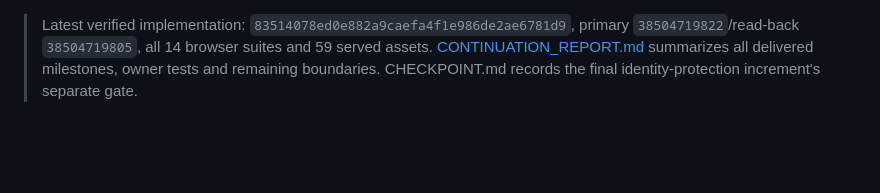
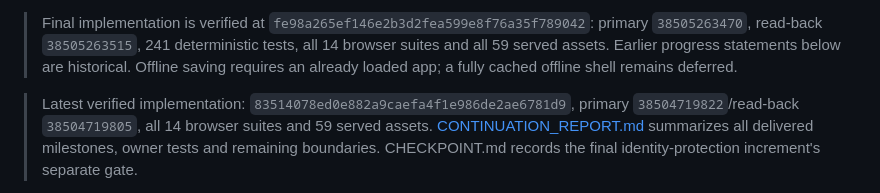
Before and after one commit to TheAmazingBaha2/electrical-understanding, a Markdown page: docs/v3/LAB_CONTINUATION.md, the part around the change. Rendered like a GitHub page; blank space fills up the shorter version.

```diff
--- a/docs/v3/LAB_CONTINUATION.md
+++ b/docs/v3/LAB_CONTINUATION.md
@@ -1,3 +1,5 @@
+> Final implementation is verified at `fe98a265ef146e2b3d2fea599e8f76a35f789042`: primary `38505263470`, read-back `38505263515`, 241 deterministic tests, all 14 browser suites and all 59 served assets. Earlier progress statements below are historical. Offline saving requires an already loaded app; a fully cached offline shell remains deferred.
+
 > Latest verified implementation: `83514078ed0e882a9caefa4f1e986de2ae6781d9`, primary `38504719822`/read-back `38504719805`, all 14 browser suites and 59 served assets. [CONTINUATION_REPORT.md](CONTINUATION_REPORT.md) summarizes all delivered milestones, owner tests and remaining boundaries. CHECKPOINT.md records the final identity-protection increment's separate gate.
 
 > Current laboratory milestones supersede the historical foundation limitations in COMPLETION_REPORT.md and SIMULATION_AND_PROJECT_FOUNDATION.md. Last verified personal-project deployment: `3b4e81351e0b84df58870d7751238635f8dce70b` (primary `38503196352`, read-back `38503196301`, 58 assets). See CHECKPOINT.md for the exact current refinement gate.
```
Also changed, not shown: docs/v3/CHECKPOINT.md (+5 -3 lines), docs/v3/CONTINUATION_REPORT.md (+4 -3 lines).
